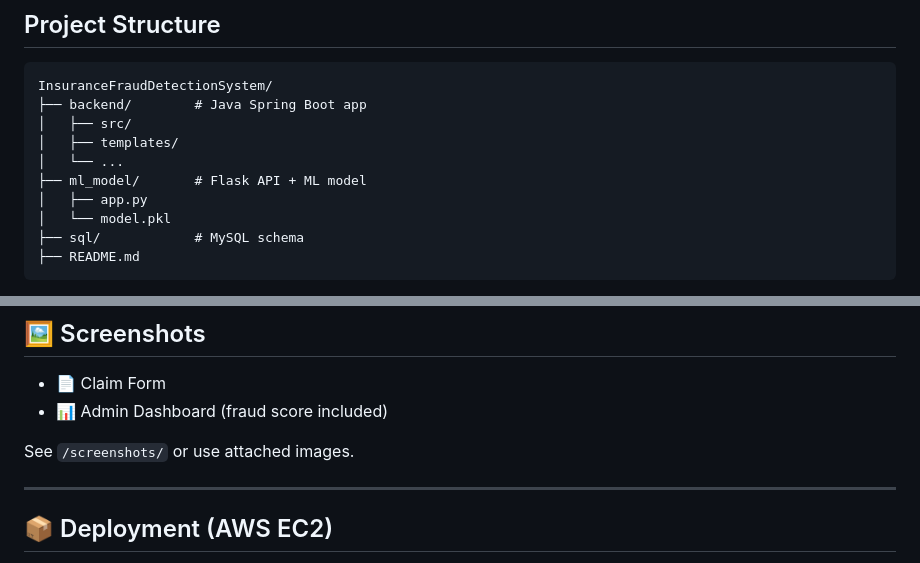
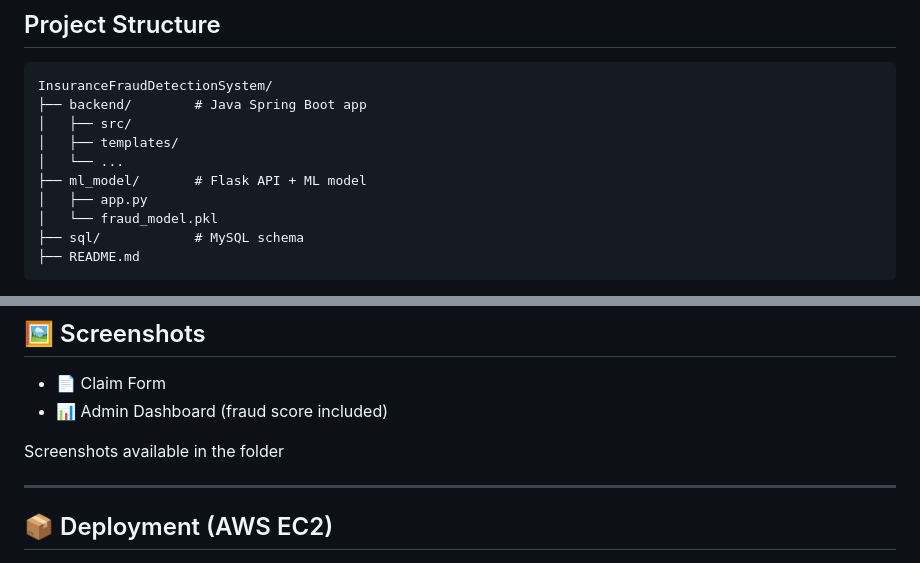
Before and after one commit to ShubhamGhalsasi2003/-Smart-Insurance-Claim-Fraud-Detection-and-Management-System, a Markdown page: README_Insurance_Fraud_System.md, 2 parts joined by grey strips. GitHub-like rendering.

````diff
--- a/README_Insurance_Fraud_System.md
+++ b/README_Insurance_Fraud_System.md
@@ -41,7 +41,7 @@ InsuranceFraudDetectionSystem/
 │   └── ...
 ├── ml_model/       # Flask API + ML model
 │   ├── app.py
-│   └── model.pkl
+│   └── fraud_model.pkl
 ├── sql/            # MySQL schema
 ├── README.md
 ```
@@ -167,7 +167,7 @@ java -jar target/insurance-fraud-backend.jar
 - 📄 Claim Form
 - 📊 Admin Dashboard (fraud score included)
 
-See `/screenshots/` or use attached images.
+ Screenshots available in the folder
 
 ---
 
````
